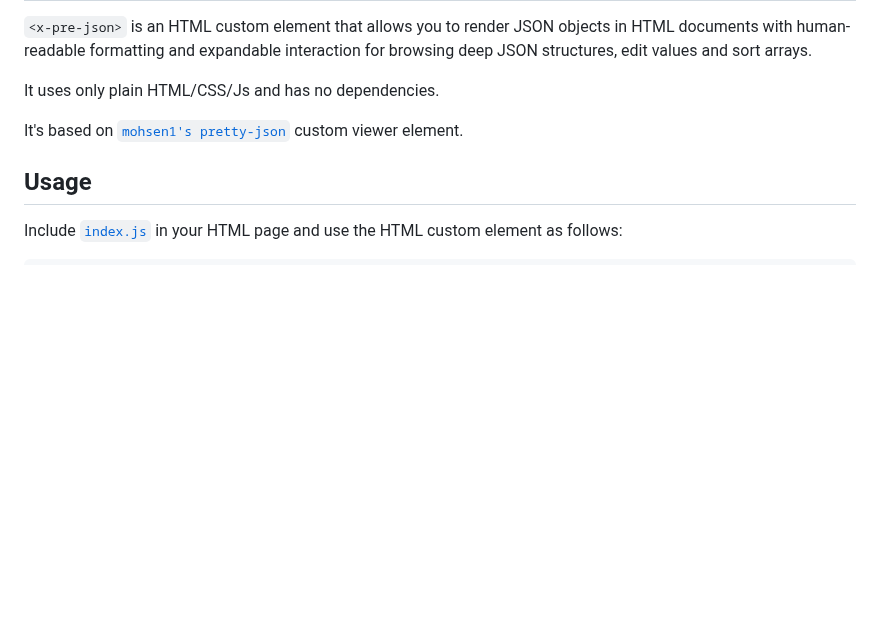
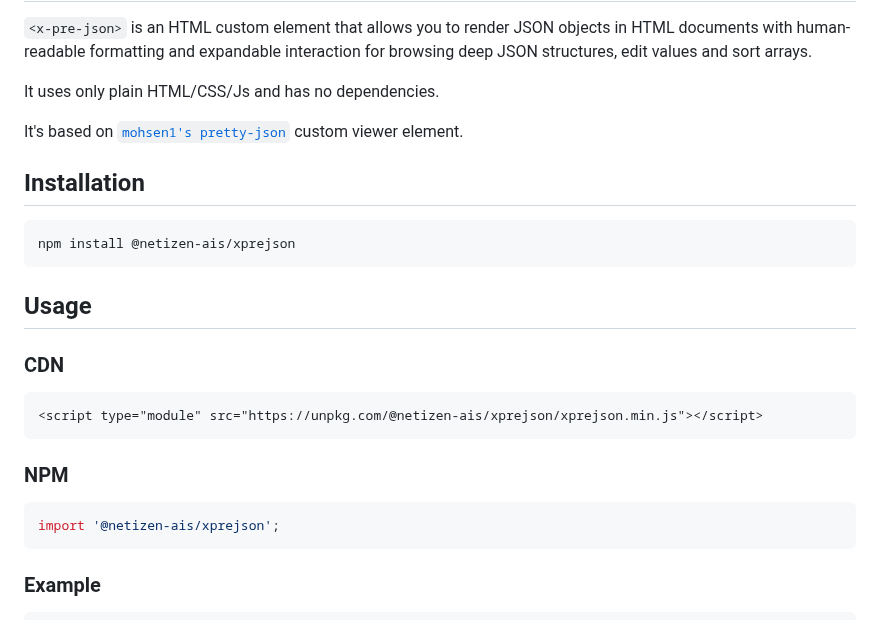
Before and after one commit to netizen-ais/xprejson, a Markdown page: README.md, the part around one of its changes. Rendered like a GitHub page; blank space fills up the shorter version.

Commit message:
docs: Add npm and unpkg.com instructions to README

````diff
--- a/README.md
+++ b/README.md
@@ -5,9 +7,27 @@
 It uses only plain HTML/CSS/Js and has no dependencies.
 
 It's based on [`mohsen1's pretty-json`](https://github.com/mohsen1/pretty-json) custom viewer element.
+## Installation
+
+```bash
+npm install @netizen-ais/xprejson
+```
+
 ## Usage
 
-Include [`index.js`](https://github.com/netizen-ais/xprejson/blob/main/index.js) in your HTML page and use the HTML custom element as follows:
+### CDN
+
+```html
+<script type="module" src="https://unpkg.com/@netizen-ais/xprejson/xprejson.min.js"></script>
+```
+
+### NPM
+
+```javascript
+import '@netizen-ais/xprejson';
+```
+
+### Example
 
 <!-- prettier-ignore-start -->
 ```html
````
Also changed, not shown: other parts of README.md (+2 -1 lines).
